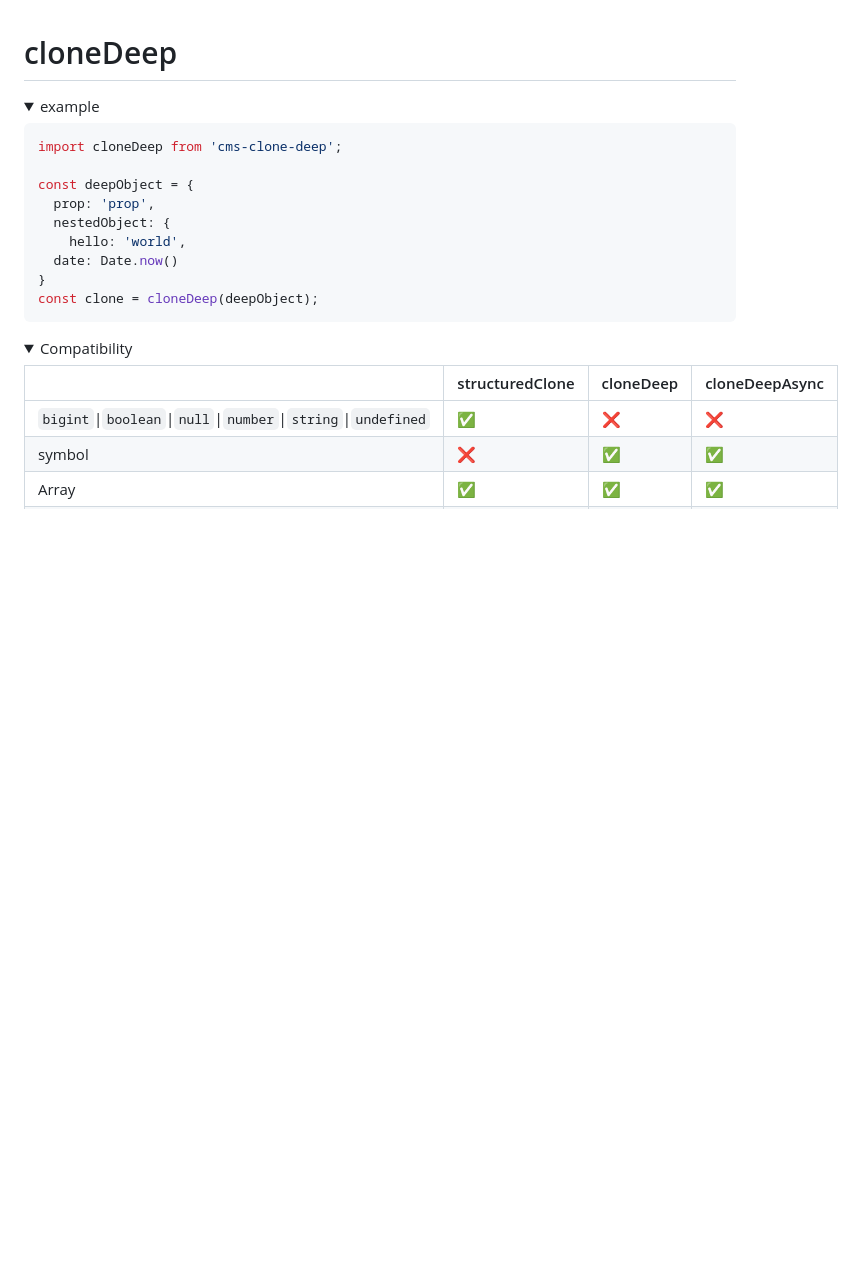
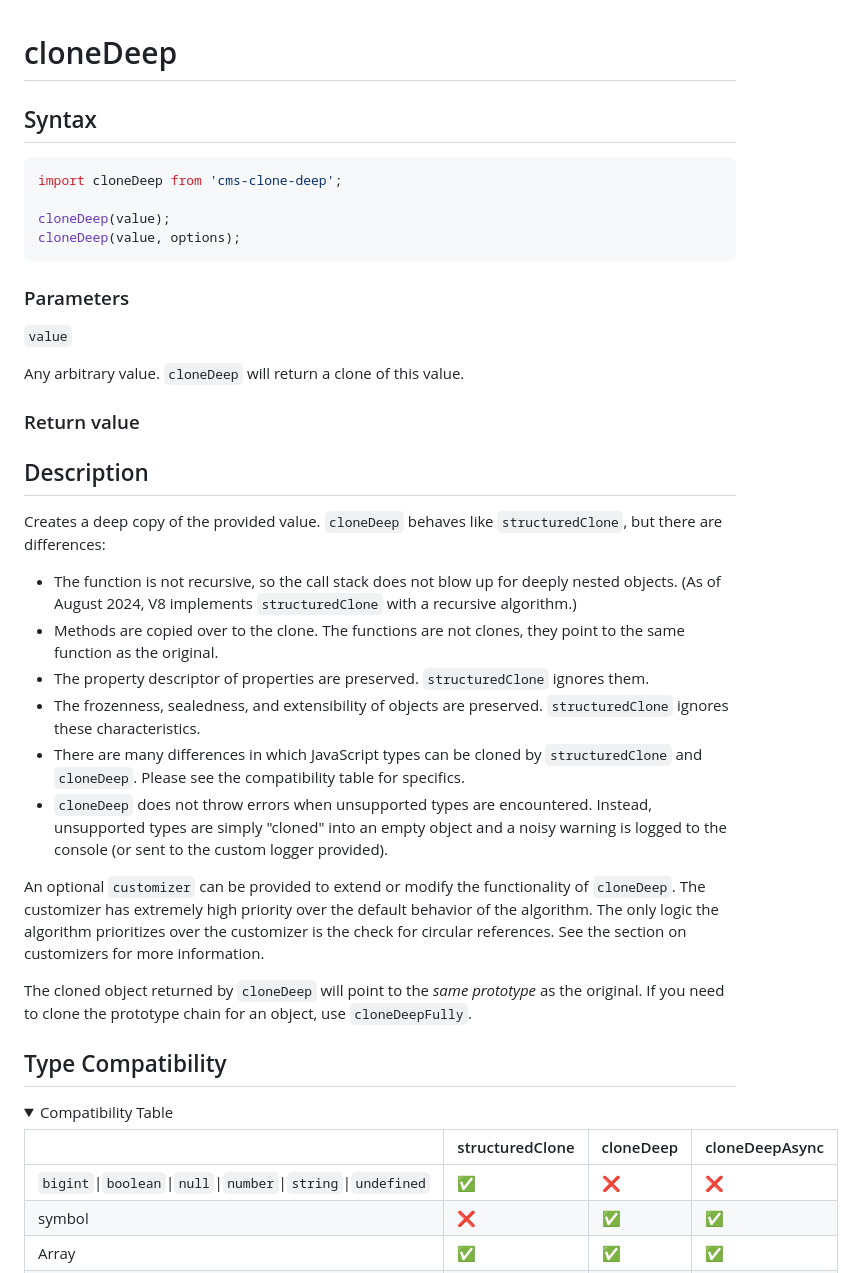
Before and after one commit to calebmsword/clone-deep, a Markdown page: docs/api.md, the part around the change printed below. Drawn GitHub-style; folded sections open; blank space fills up the shorter version.

````diff
--- a/docs/api.md
+++ b/docs/api.md
@@ -1,26 +1,41 @@
 # cloneDeep
 
-<details>
-<summary>example</summary>
-
+## Syntax
 ```javascript
 import cloneDeep from 'cms-clone-deep';
 
-const deepObject = {
-  prop: 'prop',
-  nestedObject: {
-    hello: 'world',
-  date: Date.now()
-}
-const clone = cloneDeep(deepObject);
+cloneDeep(value);
+cloneDeep(value, options);
 ```
 
-</details>
+### Parameters
+
+`value`
+
+Any arbitrary value. `cloneDeep` will return a clone of this value.
+
+### Return value
+
+
+## Description
+Creates a deep copy of the provided value. `cloneDeep` behaves like `structuredClone`, but there are differences:
+ - The function is not recursive, so the call stack does not blow up for deeply nested objects. (As of August 2024, V8 implements `structuredClone` with a recursive algorithm.)
+ - Methods are copied over to the clone. The functions are not clones, they point to the same function as the original.
+ - The property descriptor of properties are preserved. `structuredClone` ignores them.
+ - The frozenness, sealedness, and extensibility of objects are preserved. `structuredClone` ignores these characteristics.
+ - There are many differences in which JavaScript types can be cloned by `structuredClone` and `cloneDeep`. Please see the compatibility table for specifics.
+ - `cloneDeep` does not throw errors when unsupported types are encountered. Instead, unsupported types are simply "cloned" into an empty object and a noisy warning is logged to the console (or sent to the custom logger provided).
+
+An optional `customizer` can be provided to extend or modify the functionality of `cloneDeep`. The customizer has extremely high priority over the default behavior of the algorithm. The only logic the algorithm prioritizes over the customizer is the check for circular references. See the section on customizers for more information.
+
+The cloned object returned by `cloneDeep` will point to the *same prototype* as the original. If you need to clone the prototype chain for an object, use `cloneDeepFully`.
 
 
 
+## Type Compatibility
+
 <details>
-<summary>Compatibility</summary>
+<summary>Compatibility Table</summary>
 
 |                                                               | structuredClone | cloneDeep | cloneDeepAsync |
 | ------------------------------------------------------------- | --------------- | --------- | -------------- |
````
Also changed, not shown: other parts of docs/api.md (+0 -136 lines).
